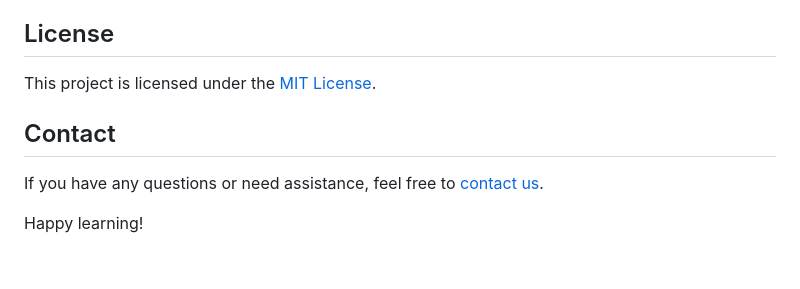
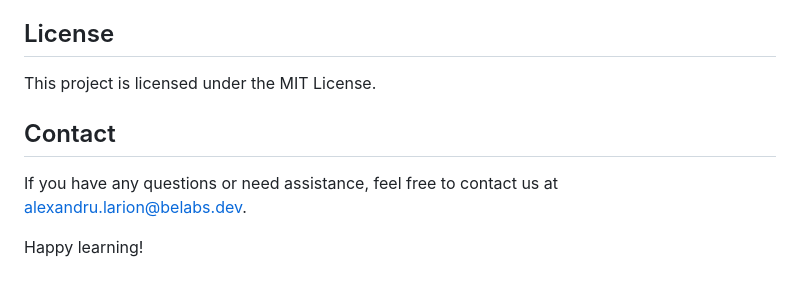
Before and after one commit to alexandrularion/learn-html, a Markdown page: README.md, the part around one of its changes. Drawn GitHub-style.

```diff
--- a/README.md
+++ b/README.md
@@ -126,10 +126,10 @@ If you'd like to contribute to this project by adding more content, fixing issue
 
 ## License
 
-This project is licensed under the [MIT License](LICENSE).
+This project is licensed under the MIT License.
 
 ## Contact
 
-If you have any questions or need assistance, feel free to [contact us](mailto:alexandru.larion@belabs.dev).
+If you have any questions or need assistance, feel free to contact us at alexandru.larion@belabs.dev.
 
 Happy learning!
```
Also changed, not shown: other parts of README.md (+64 -64 lines).
